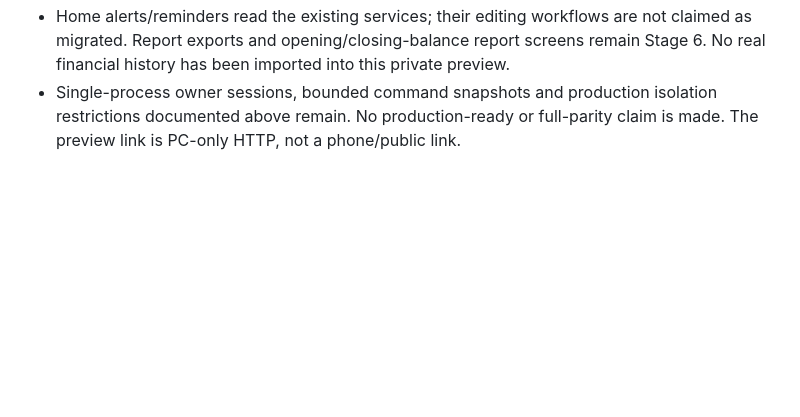
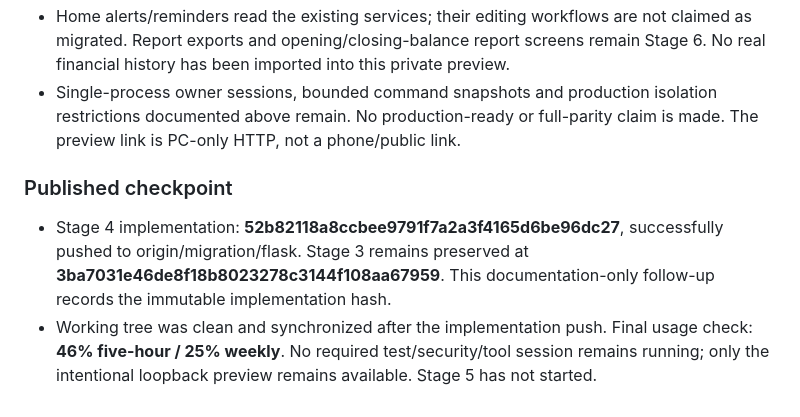
Before and after one commit to Jooshua07/SmartFleet, a Markdown page: docs/FLASK_MIGRATION_PROGRESS.md, the part around the change. Drawn GitHub-style; blank space fills up the shorter version.

Commit message:
docs: record verified Stage 4 migration checkpoint

```diff
--- a/docs/FLASK_MIGRATION_PROGRESS.md
+++ b/docs/FLASK_MIGRATION_PROGRESS.md
@@ -188,3 +188,8 @@ Status: **PASSED**.
 - Stop after this stage. Stage 5: payroll, business loans and owner-money screens. Stage 6: servicing, reminders, reports/exports, isolated backups, help and remaining parity. Stage 7: full parity verification, CI and deployment preparation, not production activation.
 - Home alerts/reminders read the existing services; their editing workflows are not claimed as migrated. Report exports and opening/closing-balance report screens remain Stage 6. No real financial history has been imported into this private preview.
 - Single-process owner sessions, bounded command snapshots and production isolation restrictions documented above remain. No production-ready or full-parity claim is made. The preview link is PC-only HTTP, not a phone/public link.
+
+### Published checkpoint
+
+- Stage 4 implementation: **52b82118a8ccbee9791f7a2a3f4165d6be96dc27**, successfully pushed to origin/migration/flask. Stage 3 remains preserved at **3ba7031e46de8f18b8023278c3144f108aa67959**. This documentation-only follow-up records the immutable implementation hash.
+- Working tree was clean and synchronized after the implementation push. Final usage check: **46% five-hour / 25% weekly**. No required test/security/tool session remains running; only the intentional loopback preview remains available. Stage 5 has not started.
```
